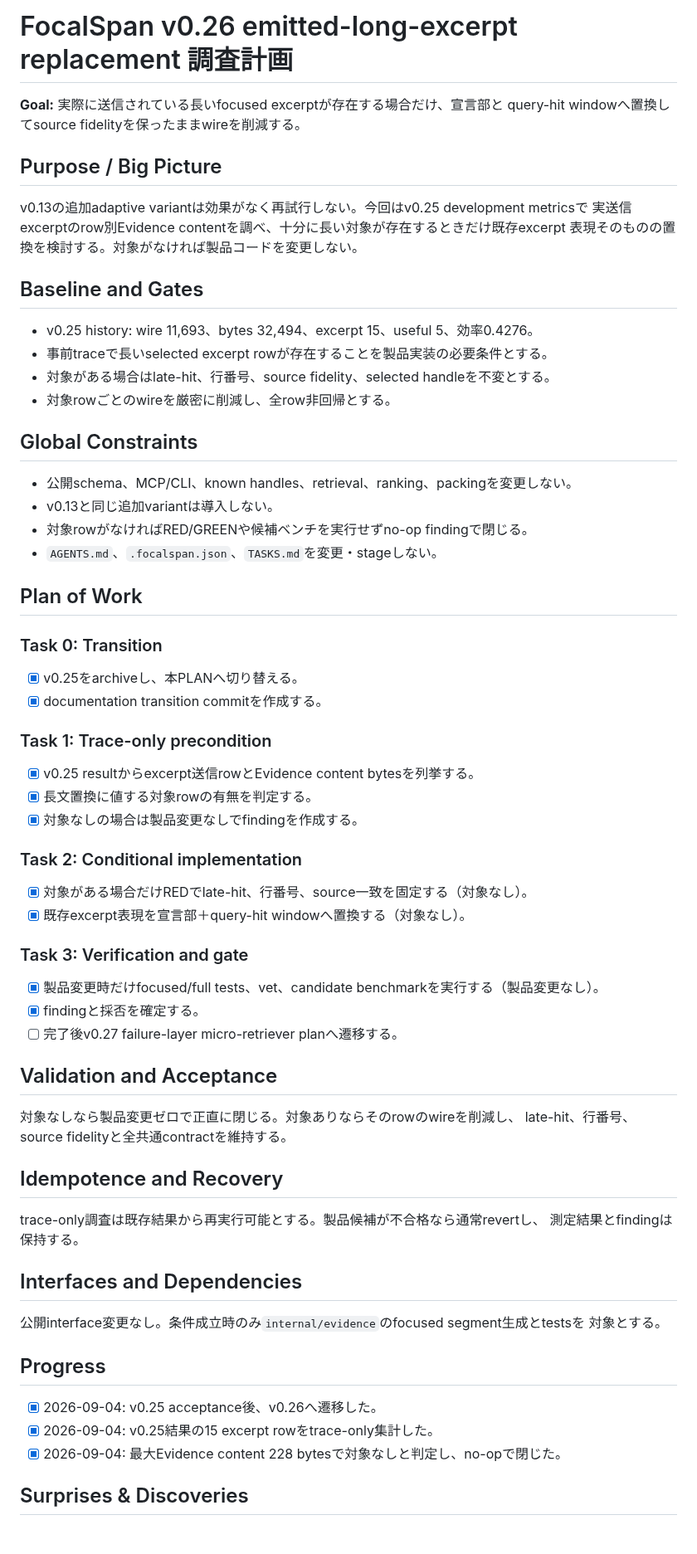
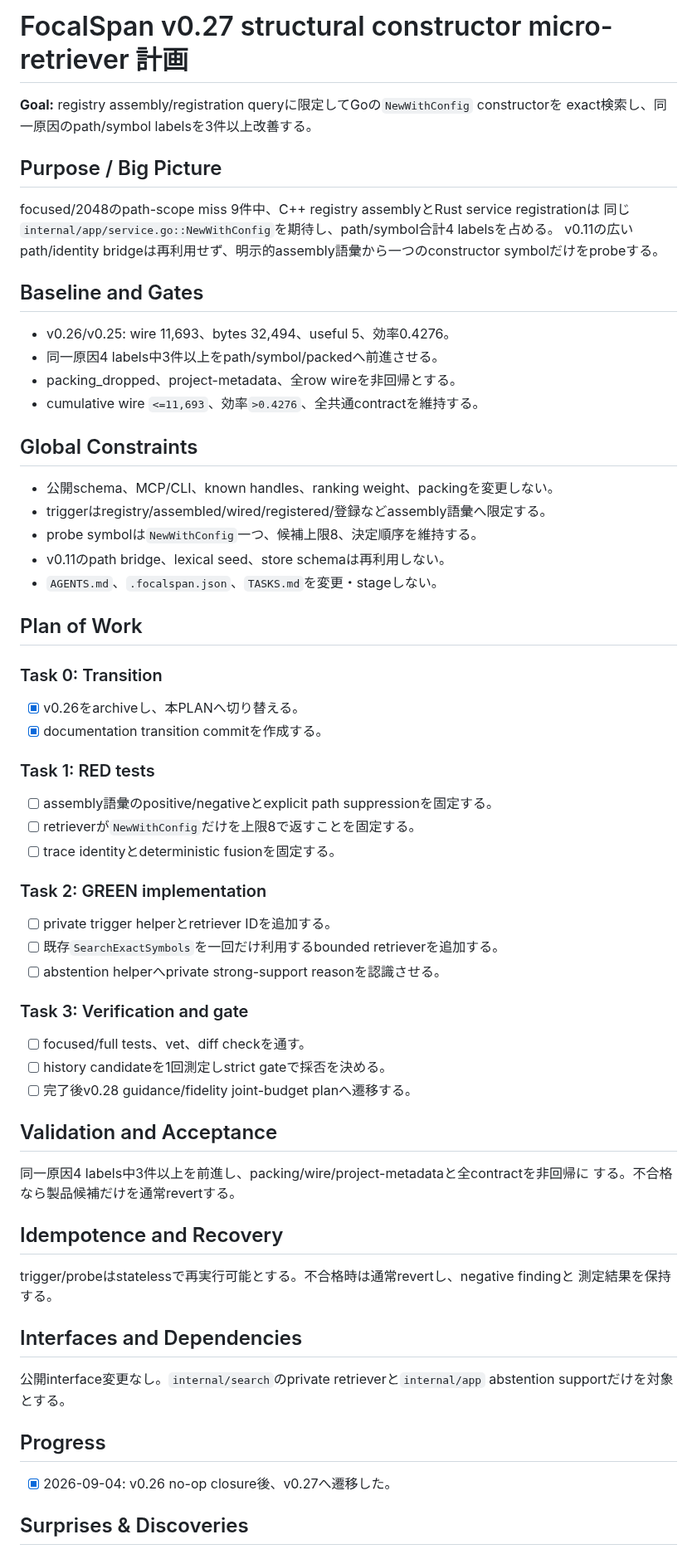
Before and after one commit to AoiKagase/FocalSpan, a Markdown page: PLAN.md, the part around one of its changes. Shown at 83% size. Drawn GitHub-style.

Commit message:
Start v0.27 constructor retriever plan

```diff
--- a/PLAN.md
+++ b/PLAN.md
@@ -1,72 +1,73 @@
-# FocalSpan v0.26 emitted-long-excerpt replacement 調査計画
+# FocalSpan v0.27 structural constructor micro-retriever 計画
 
-**Goal:** 実際に送信されている長いfocused excerptが存在する場合だけ、宣言部と
-query-hit windowへ置換してsource fidelityを保ったままwireを削減する。
+**Goal:** registry assembly/registration queryに限定してGoの`NewWithConfig` constructorを
+exact検索し、同一原因のpath/symbol labelsを3件以上改善する。
 
 ## Purpose / Big Picture
 
-v0.13の追加adaptive variantは効果がなく再試行しない。今回はv0.25 development metricsで
-実送信excerptのrow別Evidence contentを調べ、十分に長い対象が存在するときだけ既存excerpt
-表現そのものの置換を検討する。対象がなければ製品コードを変更しない。
+focused/2048のpath-scope miss 9件中、C++ registry assemblyとRust service registrationは
+同じ`internal/app/service.go::NewWithConfig`を期待し、path/symbol合計4 labelsを占める。
+v0.11の広いpath/identity bridgeは再利用せず、明示的assembly語彙から一つのconstructor
+symbolだけをprobeする。
 
 ## Baseline and Gates
 
-- v0.25 history: wire 11,693、bytes 32,494、excerpt 15、useful 5、効率0.4276。
-- 事前traceで長いselected excerpt rowが存在することを製品実装の必要条件とする。
-- 対象がある場合はlate-hit、行番号、source fidelity、selected handleを不変とする。
-- 対象rowごとのwireを厳密に削減し、全row非回帰とする。
+- v0.26/v0.25: wire 11,693、bytes 32,494、useful 5、効率0.4276。
+- 同一原因4 labels中3件以上をpath/symbol/packedへ前進させる。
+- packing_dropped、project-metadata、全row wireを非回帰とする。
+- cumulative wire `<=11,693`、効率`>0.4276`、全共通contractを維持する。
 
 ## Global Constraints
 
-- 公開schema、MCP/CLI、known handles、retrieval、ranking、packingを変更しない。
-- v0.13と同じ追加variantは導入しない。
-- 対象rowがなければRED/GREENや候補ベンチを実行せずno-op findingで閉じる。
+- 公開schema、MCP/CLI、known handles、ranking weight、packingを変更しない。
+- triggerはregistry/assembled/wired/registered/登録などassembly語彙へ限定する。
+- probe symbolは`NewWithConfig`一つ、候補上限8、決定順序を維持する。
+- v0.11のpath bridge、lexical seed、store schemaは再利用しない。
 - `AGENTS.md`、`.focalspan.json`、`TASKS.md`を変更・stageしない。
 
 ## Plan of Work
 
 ### Task 0: Transition
 
-- [x] v0.25をarchiveし、本PLANへ切り替える。
+- [x] v0.26をarchiveし、本PLANへ切り替える。
 - [x] documentation transition commitを作成する。
 
-### Task 1: Trace-only precondition
+### Task 1: RED tests
 
-- [x] v0.25 resultからexcerpt送信rowとEvidence content bytesを列挙する。
-- [x] 長文置換に値する対象rowの有無を判定する。
-- [x] 対象なしの場合は製品変更なしでfindingを作成する。
+- [ ] assembly語彙のpositive/negativeとexplicit path suppressionを固定する。
+- [ ] retrieverが`NewWithConfig`だけを上限8で返すことを固定する。
+- [ ] trace identityとdeterministic fusionを固定する。
 
-### Task 2: Conditional implementation
+### Task 2: GREEN implementation
 
-- [x] 対象がある場合だけREDでlate-hit、行番号、source一致を固定する（対象なし）。
-- [x] 既存excerpt表現を宣言部＋query-hit windowへ置換する（対象なし）。
+- [ ] private trigger helperとretriever IDを追加する。
+- [ ] 既存`SearchExactSymbols`を一回だけ利用するbounded retrieverを追加する。
+- [ ] abstention helperへprivate strong-support reasonを認識させる。
 
 ### Task 3: Verification and gate
 
-- [x] 製品変更時だけfocused/full tests、vet、candidate benchmarkを実行する（製品変更なし）。
-- [x] findingと採否を確定する。
-- [ ] 完了後v0.27 failure-layer micro-retriever planへ遷移する。
+- [ ] focused/full tests、vet、diff checkを通す。
+- [ ] history candidateを1回測定しstrict gateで採否を決める。
+- [ ] 完了後v0.28 guidance/fidelity joint-budget planへ遷移する。
 
 ## Validation and Acceptance
 
-対象なしなら製品変更ゼロで正直に閉じる。対象ありならそのrowのwireを削減し、
-late-hit、行番号、source fidelityと全共通contractを維持する。
+同一原因4 labels中3件以上を前進し、packing/wire/project-metadataと全contractを非回帰に
+する。不合格なら製品候補だけを通常revertする。
 
 ## Idempotence and Recovery
 
-trace-only調査は既存結果から再実行可能とする。製品候補が不合格なら通常revertし、
-測定結果とfindingは保持する。
+trigger/probeはstatelessで再実行可能とする。不合格時は通常revertし、negative findingと
+測定結果を保持する。
 
 ## Interfaces and Dependencies
 
-公開interface変更なし。条件成立時のみ`internal/evidence`のfocused segment生成とtestsを
-対象とする。
+公開interface変更なし。`internal/search`のprivate retrieverと`internal/app` abstention
+supportだけを対象とする。
 
 ## Progress
 
-- [x] 2026-09-04: v0.25 acceptance後、v0.26へ遷移した。
-- [x] 2026-09-04: v0.25結果の15 excerpt rowをtrace-only集計した。
-- [x] 2026-09-04: 最大Evidence content 228 bytesで対象なしと判定し、no-opで閉じた。
+- [x] 2026-09-04: v0.26 no-op closure後、v0.27へ遷移した。
 
 ## Surprises & Discoveries
 
```
Also changed, not shown: other parts of PLAN.md (+3 -12 lines), 1 other file.
